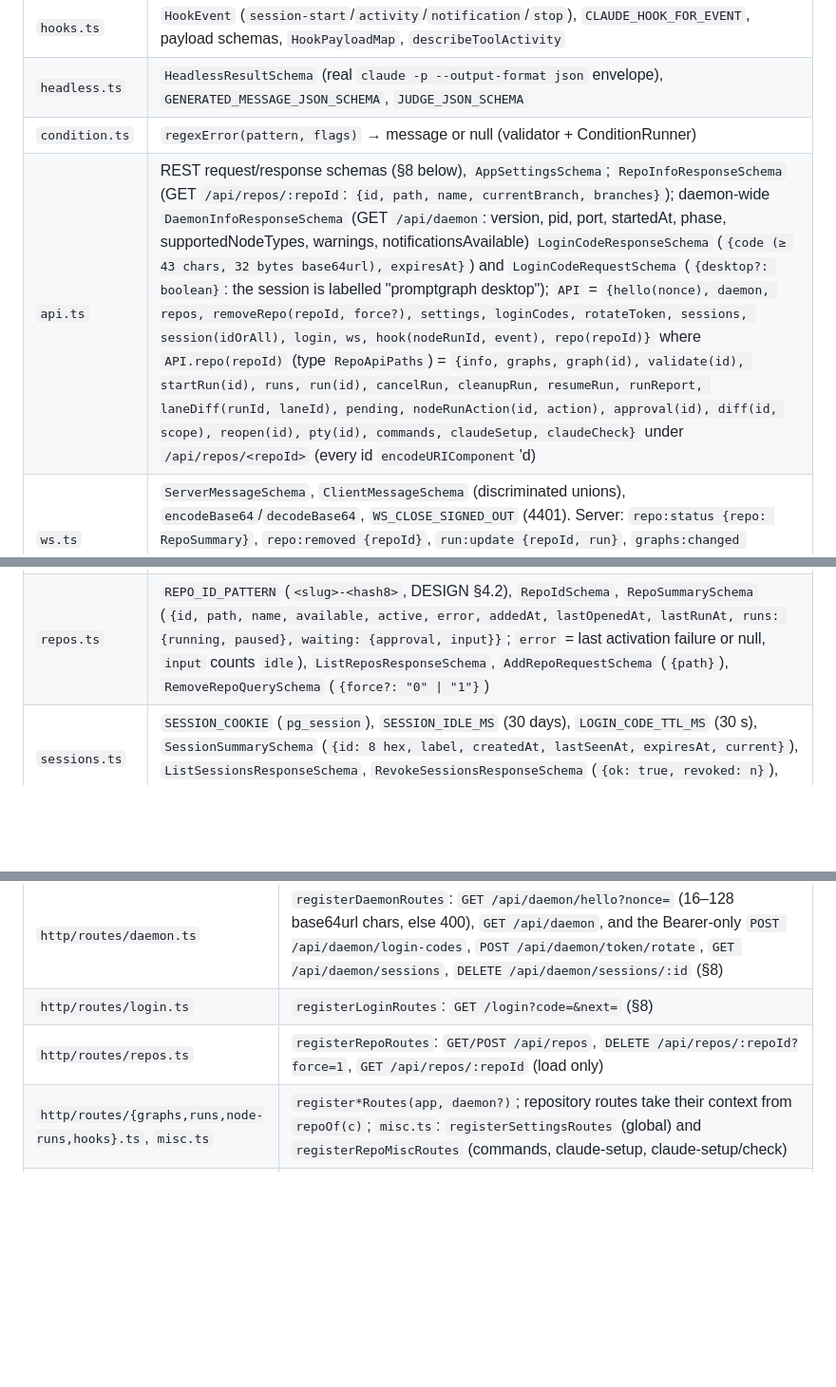
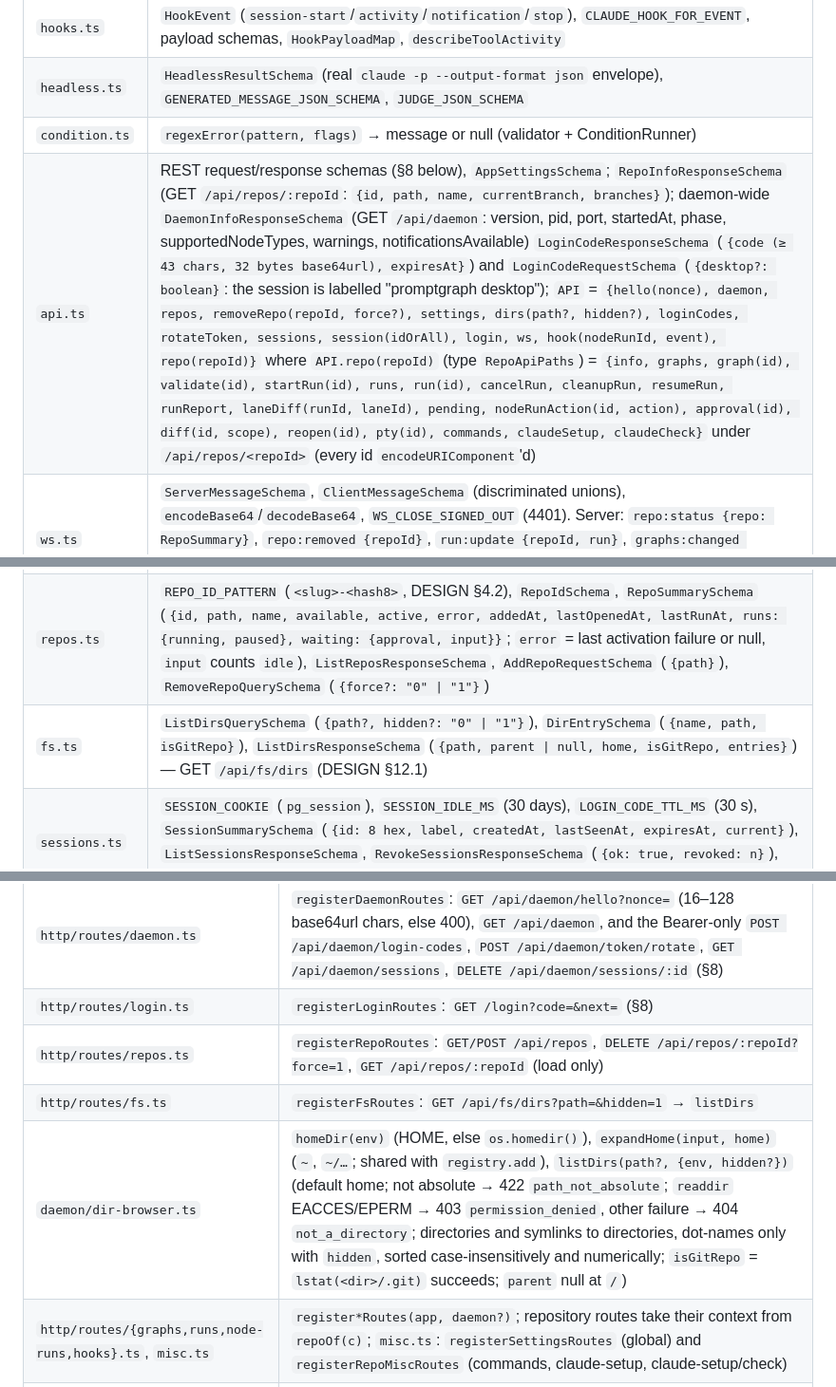
Before and after one commit to luisMDev/promptgraph, a Markdown page: docs/CONTRACTS.md, 3 parts joined by grey strips. Shown at 95% size. Drawn GitHub-style; blank space fills up the shorter version.

Commit message:
docs: describe the folder picker of Home and GET /api/fs/dirs

```diff
--- a/docs/CONTRACTS.md
+++ b/docs/CONTRACTS.md
@@ -104,11 +104,12 @@ README.md              prerequisites, the pinned Tauri version, commands, enviro
 | `hooks.ts` | `HookEvent` (`session-start`/`activity`/`notification`/`stop`), `CLAUDE_HOOK_FOR_EVENT`, payload schemas, `HookPayloadMap`, `describeToolActivity` |
 | `headless.ts` | `HeadlessResultSchema` (real `claude -p --output-format json` envelope), `GENERATED_MESSAGE_JSON_SCHEMA`, `JUDGE_JSON_SCHEMA` |
 | `condition.ts` | `regexError(pattern, flags)` → message or null (validator + ConditionRunner) |
-| `api.ts` | REST request/response schemas (§8 below), `AppSettingsSchema`; `RepoInfoResponseSchema` (GET `/api/repos/:repoId`: `{id, path, name, currentBranch, branches}`); daemon-wide `DaemonInfoResponseSchema` (GET `/api/daemon`: version, pid, port, startedAt, phase, supportedNodeTypes, warnings, notificationsAvailable) `LoginCodeResponseSchema` (`{code (≥ 43 chars, 32 bytes base64url), expiresAt}`) and `LoginCodeRequestSchema` (`{desktop?: boolean}`: the session is labelled "promptgraph desktop"); `API` = `{hello(nonce), daemon, repos, removeRepo(repoId, force?), settings, loginCodes, rotateToken, sessions, session(idOrAll), login, ws, hook(nodeRunId, event), repo(repoId)}` where `API.repo(repoId)` (type `RepoApiPaths`) = `{info, graphs, graph(id), validate(id), startRun(id), runs, run(id), cancelRun, cleanupRun, resumeRun, runReport, laneDiff(runId, laneId), pending, nodeRunAction(id, action), approval(id), diff(id, scope), reopen(id), pty(id), commands, claudeSetup, claudeCheck}` under `/api/repos/<repoId>` (every id `encodeURIComponent`'d) |
+| `api.ts` | REST request/response schemas (§8 below), `AppSettingsSchema`; `RepoInfoResponseSchema` (GET `/api/repos/:repoId`: `{id, path, name, currentBranch, branches}`); daemon-wide `DaemonInfoResponseSchema` (GET `/api/daemon`: version, pid, port, startedAt, phase, supportedNodeTypes, warnings, notificationsAvailable) `LoginCodeResponseSchema` (`{code (≥ 43 chars, 32 bytes base64url), expiresAt}`) and `LoginCodeRequestSchema` (`{desktop?: boolean}`: the session is labelled "promptgraph desktop"); `API` = `{hello(nonce), daemon, repos, removeRepo(repoId, force?), settings, dirs(path?, hidden?), loginCodes, rotateToken, sessions, session(idOrAll), login, ws, hook(nodeRunId, event), repo(repoId)}` where `API.repo(repoId)` (type `RepoApiPaths`) = `{info, graphs, graph(id), validate(id), startRun(id), runs, run(id), cancelRun, cleanupRun, resumeRun, runReport, laneDiff(runId, laneId), pending, nodeRunAction(id, action), approval(id), diff(id, scope), reopen(id), pty(id), commands, claudeSetup, claudeCheck}` under `/api/repos/<repoId>` (every id `encodeURIComponent`'d) |
 | `ws.ts` | `ServerMessageSchema`, `ClientMessageSchema` (discriminated unions), `encodeBase64`/`decodeBase64`, `WS_CLOSE_SIGNED_OUT` (4401). Server: `repo:status {repo: RepoSummary}`, `repo:removed {repoId}`, `run:update {repoId, run}`, `graphs:changed {repoId, graphId}`, … Client: `repo:subscribe {repoId}`, `repo:unsubscribe {repoId}`, … (DESIGN §12.2) |
 | `server-info.ts` | `ServerInfoSchema` → `ServerInfo` (pre-M7 per-repo record; from M7 only read to detect legacy servers, DESIGN §4.4) |
 | `daemon-info.ts` | `DaemonInfoSchema` (`daemon.json`: `{version: 2, pid, pidStart, port, serverVersion, startedAt}`, no secret), `DaemonHelloResponseSchema` (`{pid, serverVersion, proof}`), `HELLO_PROOF_PREFIX` (`"hello:"`; proof = base64url(HMAC-SHA256(token, prefix + nonce))), `EXIT_DAEMON_LOCKED` (3) |
 | `repos.ts` | `REPO_ID_PATTERN` (`<slug>-<hash8>`, DESIGN §4.2), `RepoIdSchema`, `RepoSummarySchema` (`{id, path, name, available, active, error, addedAt, lastOpenedAt, lastRunAt, runs: {running, paused}, waiting: {approval, input}}`; `error` = last activation failure or null, `input` counts `idle`), `ListReposResponseSchema`, `AddRepoRequestSchema` (`{path}`), `RemoveRepoQuerySchema` (`{force?: "0" \| "1"}`) |
+| `fs.ts` | `ListDirsQuerySchema` (`{path?, hidden?: "0" \| "1"}`), `DirEntrySchema` (`{name, path, isGitRepo}`), `ListDirsResponseSchema` (`{path, parent \| null, home, isGitRepo, entries}`) — GET `/api/fs/dirs` (DESIGN §12.1) |
 | `sessions.ts` | `SESSION_COOKIE` (`pg_session`), `SESSION_IDLE_MS` (30 days), `LOGIN_CODE_TTL_MS` (30 s), `SessionSummarySchema` (`{id: 8 hex, label, createdAt, lastSeenAt, expiresAt, current}`), `ListSessionsResponseSchema`, `RevokeSessionsResponseSchema` (`{ok: true, revoked: n}`), `SessionIdPrefixSchema` (`all` or 8–64 hex digits; case-insensitive: lowercased, then checked) |
 | `urls.ts` | `webRoutes` (`home`, `repo`, `graph`, `run`, `nodeRun`, `report`; every segment `encodeURIComponent`'d, DESIGN §13.2), `normalizePath` (tab dedupe key: trailing slashes stripped except `/`, each segment re-encoded as `encodeURIComponent(decodeURIComponent(seg))`, undecodable segments kept, query/fragment kept), `LOGIN_PATH`, `isSafeNextPath` (exactly one leading `/`, no `\`, no control characters or whitespace, no scheme), `safeRedirectTarget(next, origin)` (isSafeNextPath and `new URL(next, origin)` keeps the origin with no username/password and the resolved path + query + fragment, dot segments removed, passes isSafeNextPath again (so `/..//evil.com` cannot become `//evil.com`) → that resolved path, else `/`), `loginUrl(origin, code, next)` |
 | `desktop.ts` | `OPEN_URL_RESULT_VERSION` (1), `OpenUrlResultSchema` (`{v: 1, cliVersion, url, port, repoId \| null}`), `DESKTOP_COMMANDS` (`relogin`), `DESKTOP_OPEN_ARGS`, `DESKTOP_PERMISSIONS`, `DESKTOP_STRIPPED_ENV`, `DESKTOP_STRIPPED_ENV_PREFIXES` (DESIGN §20) |
@@ -236,6 +237,8 @@ Semantics fixed here (do not re-implement elsewhere):
 | `http/routes/daemon.ts` | `registerDaemonRoutes`: `GET /api/daemon/hello?nonce=` (16–128 base64url chars, else 400), `GET /api/daemon`, and the Bearer-only `POST /api/daemon/login-codes`, `POST /api/daemon/token/rotate`, `GET /api/daemon/sessions`, `DELETE /api/daemon/sessions/:id` (§8) |
 | `http/routes/login.ts` | `registerLoginRoutes`: `GET /login?code=&next=` (§8) |
 | `http/routes/repos.ts` | `registerRepoRoutes`: `GET/POST /api/repos`, `DELETE /api/repos/:repoId?force=1`, `GET /api/repos/:repoId` (load only) |
+| `http/routes/fs.ts` | `registerFsRoutes`: `GET /api/fs/dirs?path=&hidden=1` → `listDirs` |
+| `daemon/dir-browser.ts` | `homeDir(env)` (HOME, else `os.homedir()`), `expandHome(input, home)` (`~`, `~/…`; shared with `registry.add`), `listDirs(path?, {env, hidden?})` (default home; not absolute → 422 `path_not_absolute`; `readdir` EACCES/EPERM → 403 `permission_denied`, other failure → 404 `not_a_directory`; directories and symlinks to directories, dot-names only with `hidden`, sorted case-insensitively and numerically; `isGitRepo` = `lstat(<dir>/.git)` succeeds; `parent` null at `/`) |
 | `http/routes/{graphs,runs,node-runs,hooks}.ts`, `misc.ts` | `register*Routes(app, daemon?)`; repository routes take their context from `repoOf(c)`; `misc.ts`: `registerSettingsRoutes` (global) and `registerRepoMiscRoutes` (commands, claude-setup, claude-setup/check) |
 | `http/static.ts` | `registerStatic` (reserved: `/api`, `/hooks`, `/ws`, `/login`; `index.html` with `Cache-Control: no-store`) |
 | `ws/hub.ts` | `WsHub(daemon) {attach, close}` (each client keeps its session hash; `session:revoked` / `token:rotated` → `close(4401)`, then `terminate` after `SIGN_OUT_TERMINATE_MS`), `REPO_STATUS_DEBOUNCE_MS` (250) |
```
Also changed, not shown: other parts of docs/CONTRACTS.md (+2 -0 lines), docs/DESIGN.md (+3 -2 lines).
